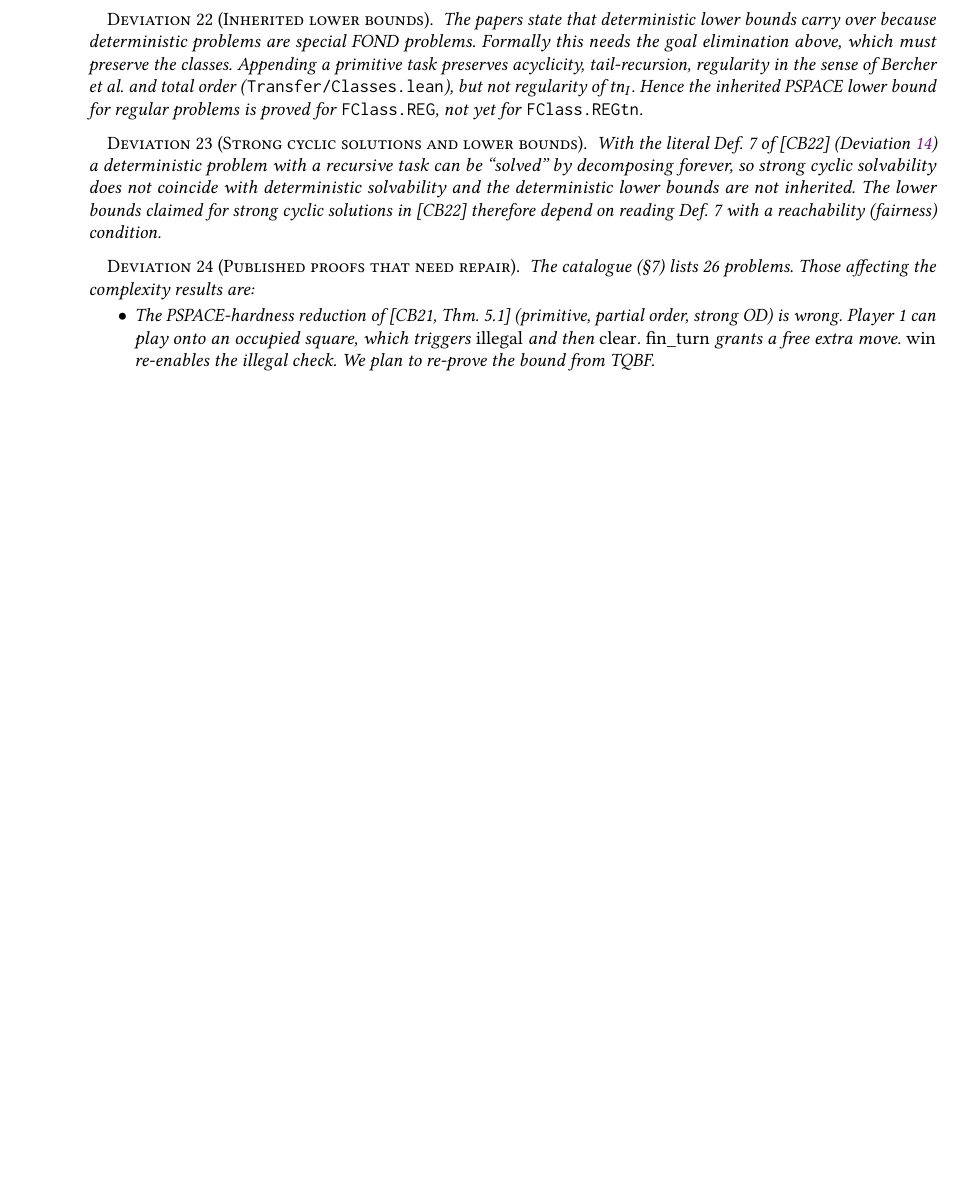
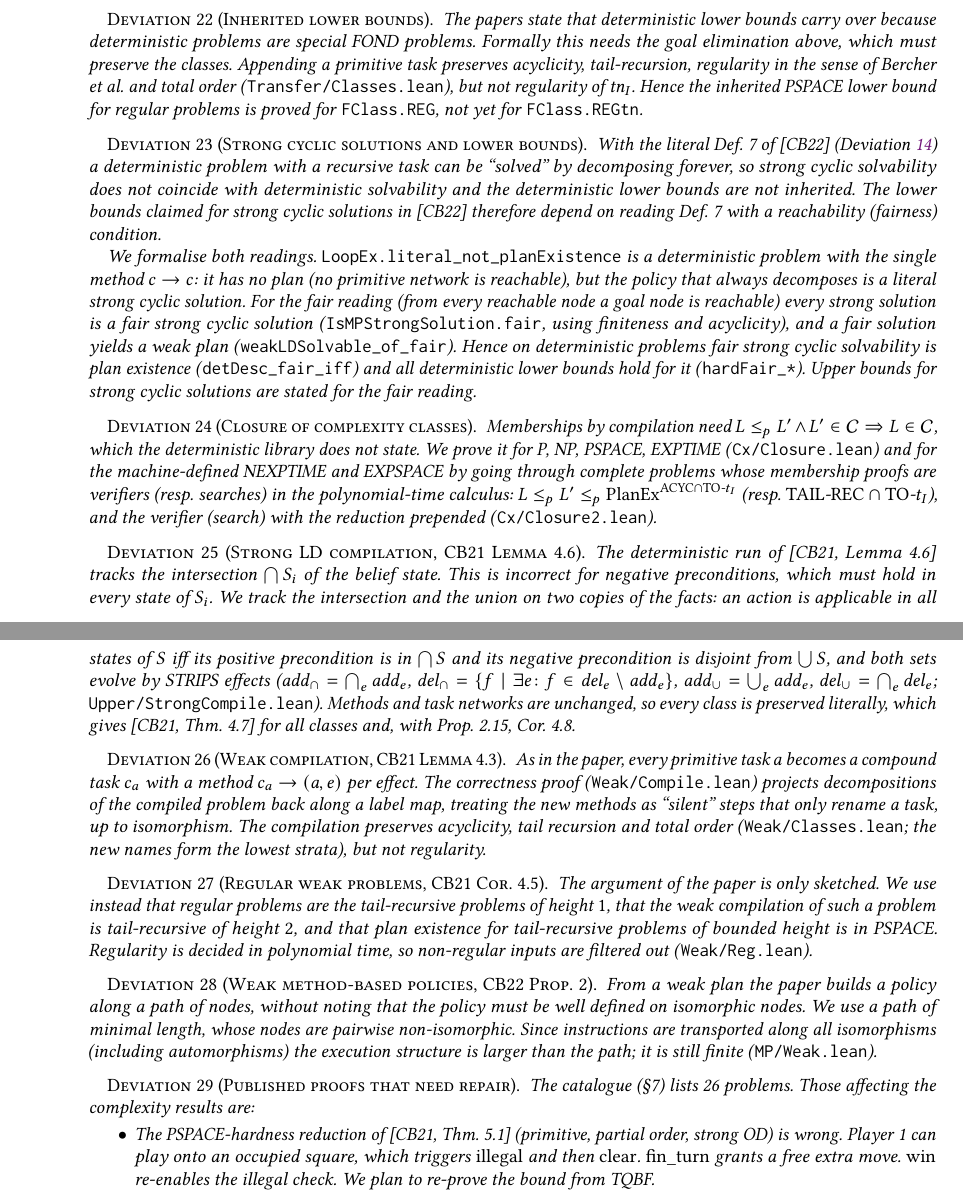
Before and after one commit to galvusdamor/lean4-fond-htn, a LaTeX document (modifications/main.tex): part of page 6 of 7 before the commit and two parts of pages 6 and 7 of 7 after it, the two joined at a grey line, cut so that both start at the same text, the shorter picture padded with empty space. Compiled offline with pdfLaTeX.

Commit message:
Report: closure, strong/weak compilations, regular weak, MP weak, strong cyclic readings

```diff
--- a/modifications/main.tex
+++ b/modifications/main.tex
@@ -436,6 +436,64 @@ proof route and the gaps in the published proofs.
   coincide with deterministic solvability and the deterministic lower bounds are not inherited.
   The lower bounds claimed for strong cyclic solutions in [CB22] therefore depend on reading
   Def.~7 with a reachability (fairness) condition.
+
+  We formalise both readings. \lean{LoopEx.literal_not_planExistence} is a deterministic
+  problem with the single method $c\to c$: it has no plan (no primitive network is reachable),
+  but the policy that always decomposes is a literal strong cyclic solution. For the fair reading
+  (from every reachable node a goal node is reachable) every strong solution is a fair strong
+  cyclic solution (\lean{IsMPStrongSolution.fair}, using finiteness and acyclicity), and a fair
+  solution yields a weak plan (\lean{weakLDSolvable_of_fair}). Hence on deterministic problems
+  fair strong cyclic solvability is plan existence (\lean{detDesc_fair_iff}) and all
+  deterministic lower bounds hold for it (\lean{hardFair_*}). Upper bounds for strong cyclic
+  solutions are stated for the fair reading.
+\end{deviation}
+
+\begin{deviation}[Closure of complexity classes]
+  Memberships by compilation need $L\le_p L'\wedge L'\in\mathcal C\Rightarrow L\in\mathcal C$,
+  which the deterministic library does not state. We prove it for P, NP, PSPACE, EXPTIME
+  (\lean{Cx/Closure.lean}) and for the machine-defined NEXPTIME and EXPSPACE by going through
+  complete problems whose membership proofs are verifiers (resp.\ searches) in the polynomial-time
+  calculus: $L\le_p L'\le_p \mathrm{PlanEx}^{\mathrm{ACYC}\cap\mathrm{TO}\text{-}t_I}$ (resp.\
+  $\mathrm{TAIL}\text{-}\mathrm{REC}\cap\mathrm{TO}\text{-}t_I$), and the verifier (search)
+  with the reduction prepended (\lean{Cx/Closure2.lean}).
+\end{deviation}
+
+\begin{deviation}[Strong LD compilation, CB21 Lemma 4.6]
+  The deterministic run of [CB21, Lemma 4.6] tracks the intersection $\bigcap S_i$ of the belief
+  state. This is incorrect for negative preconditions, which must hold in every state of $S_i$.
+  We track the intersection and the union on two copies of the facts: an action is applicable
+  in all states of $S$ iff its positive precondition is in $\bigcap S$ and its negative
+  precondition is disjoint from $\bigcup S$, and both sets evolve by STRIPS effects
+  ($\mathit{add}_\cap=\bigcap_e\mathit{add}_e$, $\mathit{del}_\cap=\{f\mid\exists e\colon f\in
+  \mathit{del}_e\setminus\mathit{add}_e\}$, $\mathit{add}_\cup=\bigcup_e\mathit{add}_e$,
+  $\mathit{del}_\cup=\bigcap_e\mathit{del}_e$; \lean{Upper/StrongCompile.lean}). Methods and task
+  networks are unchanged, so every class is preserved literally, which gives [CB21, Thm.~4.7]
+  for all classes and, with Prop.~2.15, Cor.~4.8.
+\end{deviation}
+
+\begin{deviation}[Weak compilation, CB21 Lemma 4.3]
+  As in the paper, every primitive task $a$ becomes a compound task $c_a$ with a method
+  $c_a\to(a,e)$ per effect. The correctness proof (\lean{Weak/Compile.lean}) projects
+  decompositions of the compiled problem back along a label map, treating the new methods as
+  ``silent'' steps that only rename a task, up to isomorphism. The compilation preserves
+  acyclicity, tail recursion and total order (\lean{Weak/Classes.lean}; the new names form the
+  lowest strata), but not regularity.
+\end{deviation}
+
+\begin{deviation}[Regular weak problems, CB21 Cor.~4.5]
+  The argument of the paper is only sketched. We use instead that regular problems are the
+  tail-recursive problems of height $1$, that the weak compilation of such a problem is
+  tail-recursive of height $2$, and that plan existence for tail-recursive problems of bounded
+  height is in PSPACE. Regularity is decided in polynomial time, so non-regular inputs are
+  filtered out (\lean{Weak/Reg.lean}).
+\end{deviation}
+
+\begin{deviation}[Weak method-based policies, CB22 Prop.~2]
+  From a weak plan the paper builds a policy along a path of nodes, without noting that the
+  policy must be well defined on isomorphic nodes. We use a path of minimal length, whose nodes
+  are pairwise non-isomorphic. Since instructions are transported along all isomorphisms
+  (including automorphisms) the execution structure is larger than the path; it is still finite
+  (\lean{MP/Weak.lean}).
 \end{deviation}
 
 \begin{deviation}[Published proofs that need repair]
```
